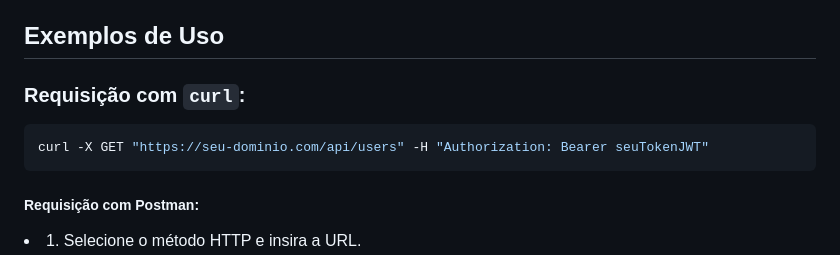
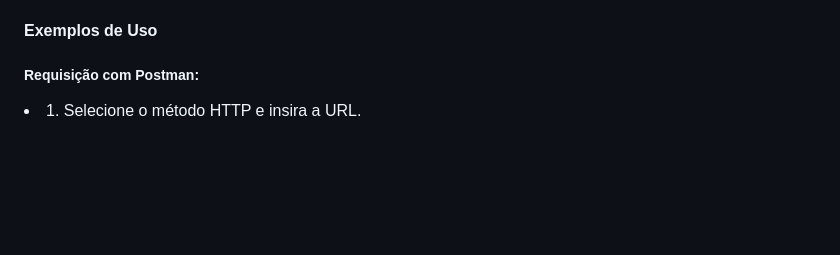
Before and after one commit to FernandoAndrade326/liven-backend, a Markdown page: README.md, the part around the change printed below. Drawn GitHub-style; blank space fills up the shorter version.

````diff
--- a/README.md
+++ b/README.md
@@ -167,12 +166,7 @@ A API utiliza JWT para autenticação. Para acessar os endpoints protegidos, voc
   }
   ```
 
-## Exemplos de Uso
-### Requisição com `curl`:
-```sh
-curl -X GET "https://seu-dominio.com/api/users" -H "Authorization: Bearer seuTokenJWT"
-```
-
+<h4> Exemplos de Uso</h4>
 <h5>Requisição com Postman:</h5>
 <u1>
 <li>1. Selecione o método HTTP e insira a URL.</li>
````
Also changed, not shown: other parts of README.md (+30 -31 lines).
